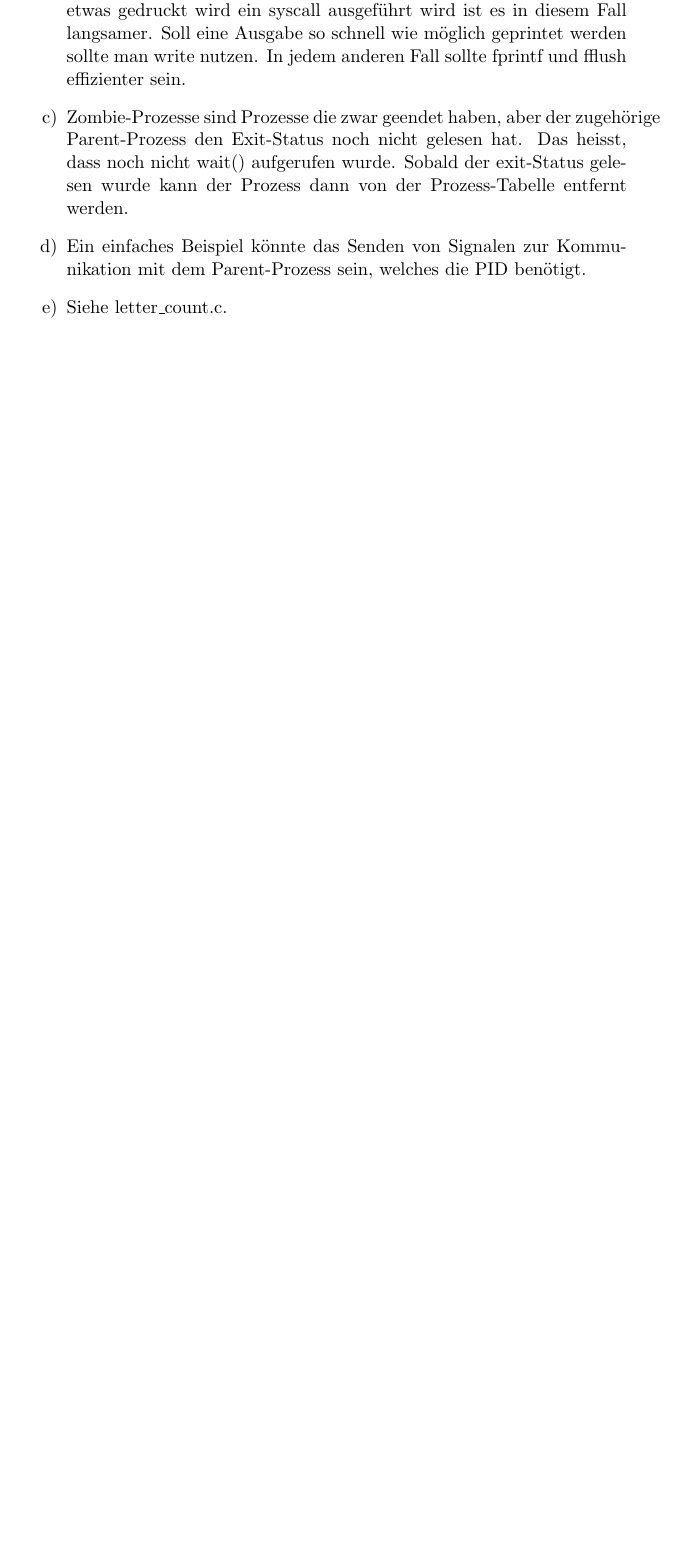
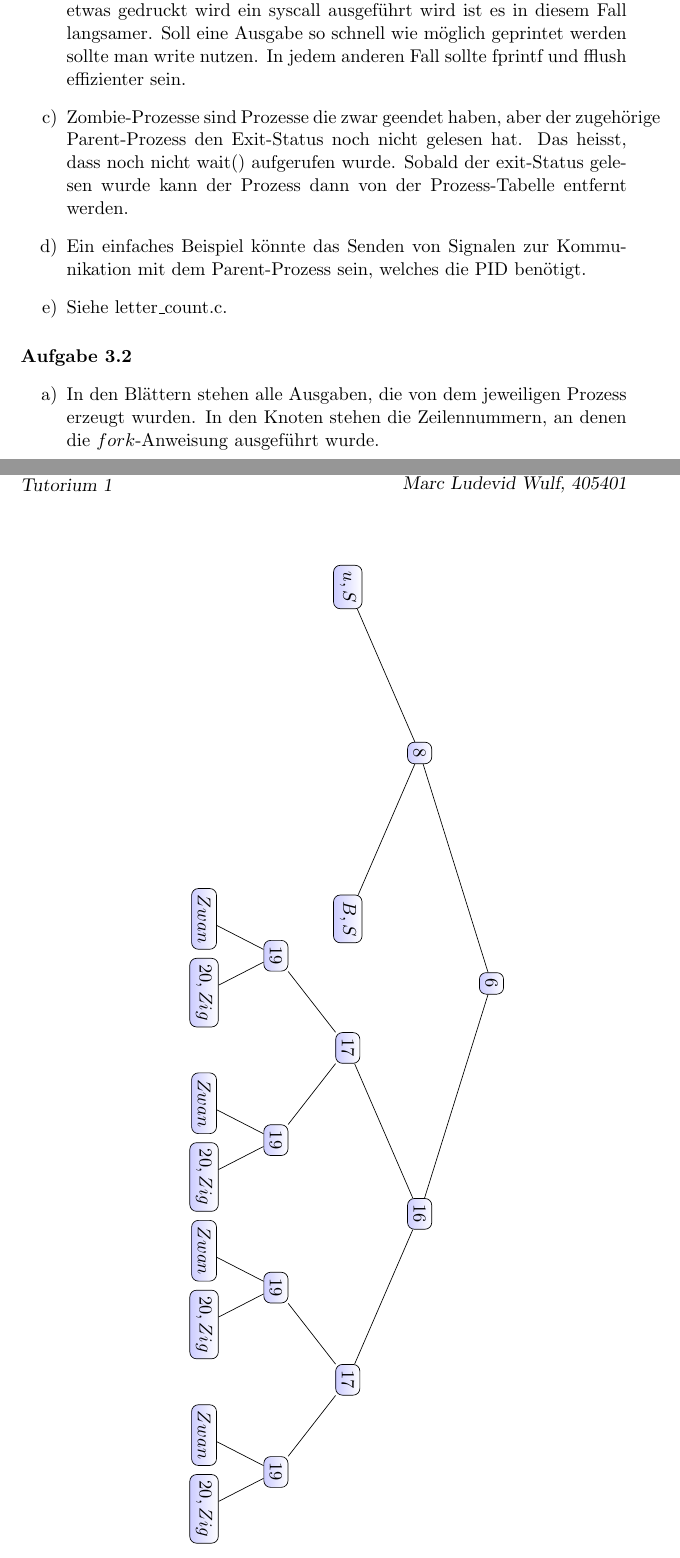
Before and after one commit to CodingTil/2020---Betriebssysteme-und-Systemsoftware---Aufgaben, a LaTeX document (Übungsblatt 3/Übungsblatt.tex): part of the page before the commit and two parts of pages 1 and 2 of 3 after it, the two joined at a grey line, cut so that both start at the same text, the shorter picture padded with empty space. Compiled offline with pdfLaTeX.

Commit message:
Adding 3.2

```diff
--- a/Übungsblatt 3/Übungsblatt.tex
+++ b/Übungsblatt 3/Übungsblatt.tex
@@ -35,3 +34,44 @@
 \item Siehe letter\_count.c.
 \end{enumerate}
 
+\paragraph{Aufgabe 3.2}
+\begin{enumerate}[label=\alph*)]
+\item In den Blättern stehen alle Ausgaben, die von dem jeweiligen Prozess erzeugt wurden. In den Knoten stehen die Zeilennummern, an denen die $fork$-Anweisung ausgeführt wurde.
+\begin{center}
+\rotatebox{270}{
+\begin{tikzpicture}[
+  level 1/.style={sibling distance=25em},
+  level 2/.style={sibling distance=18em},
+  level 3/.style={sibling distance=10em},
+  level 4/.style={sibling distance=4em},
+  every node/.style = {shape=rectangle, rounded corners,
+    draw, align=center,
+    top color=white, bottom color=blue!20}]]
+  \node {6}
+    child { node {8}
+		child { node {$u,S$} }
+		child { node {$B,S$} }
+    }
+    child { node {16}
+    	child { node {17}
+    		child { node {19}
+    			child { node {$Zwan$} }
+    			child { node {$20,Zig$} }
+    		}
+    		child { node {19}
+    			child { node {$Zwan$} }
+    			child { node {$20,Zig$} }
+    		}
+    	}
+    	child { node {17}
+    		child { node {19}
+    			child { node {$Zwan$} }
+    			child { node {$20,Zig$} }
+    		}
+    		child { node {19}
+    			child { node {$Zwan$} }
+    			child { node {$20,Zig$} }
+    		}
+    	}
+    };
+\end{tikzpicture}
```
Also changed, not shown: Übungsblatt 3/code/fork_c.c (added, +26 -0 lines), Übungsblatt 3/Übungsblatt.pdf, Übungsblatt 3/Übungsblatt.tex (10 more changed lines), 4 other files.
